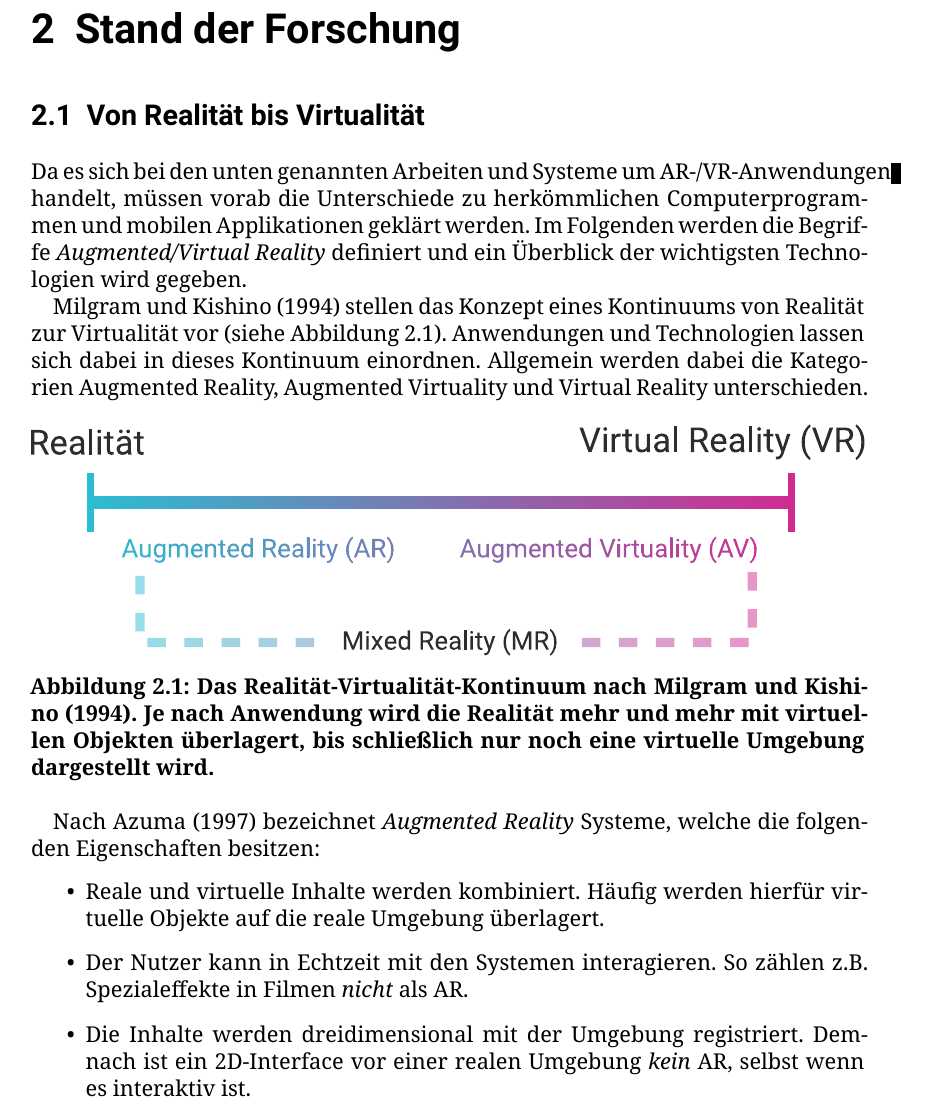
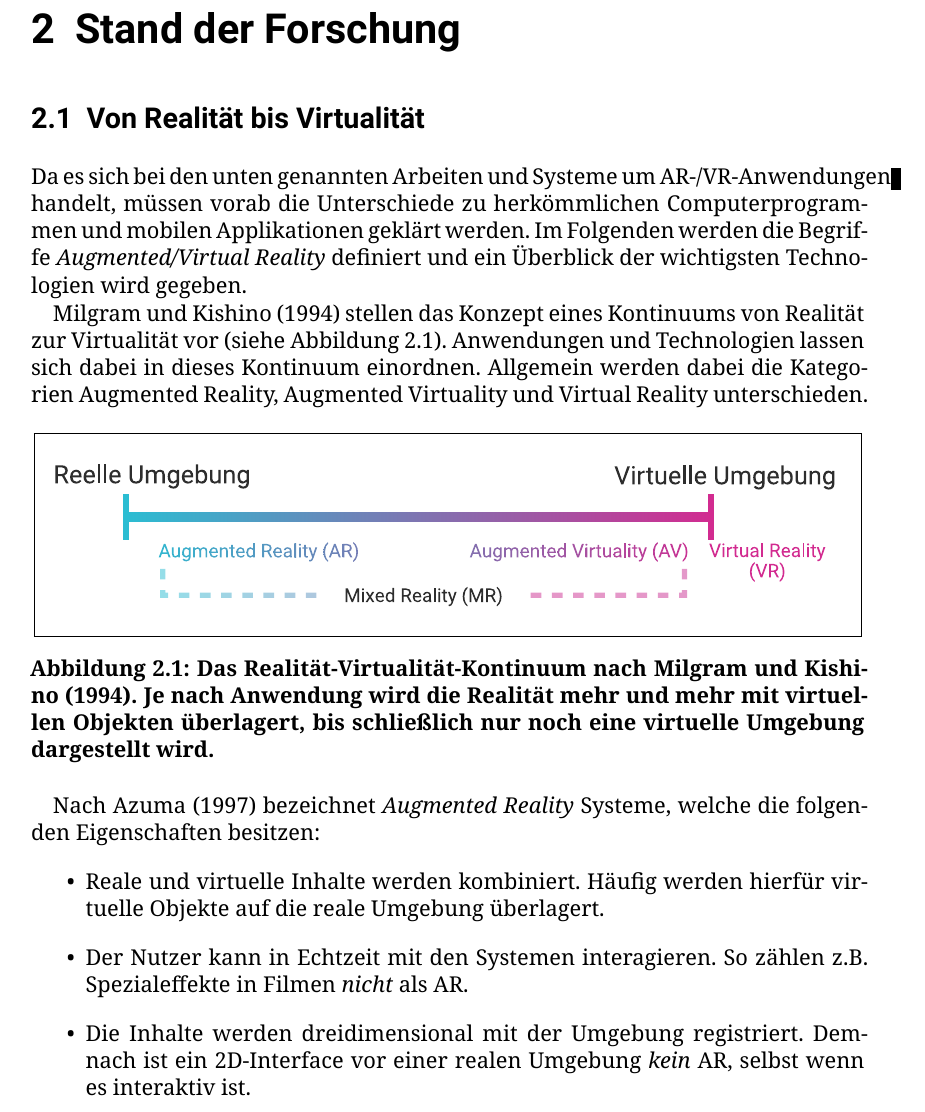
Before and after one commit to Mowalle/master-thesis, a LaTeX thesis (thesis/morawe_ralf_masterthesis.tex, which reads thesis/related_work.tex): part of page 11 of 20, cut so that both start at the same text. Compiled offline with XeLaTeX.

Commit message:
Improve ar-vr continuum graphic

```diff
--- a/thesis/related_work.tex
+++ b/thesis/related_work.tex
@@ -11,8 +11,9 @@ Allgemein werden dabei die Kategorien Augmented Reality, Augmented Virtuality un
 
 \begin{figure}[h]
     \centering
-    % TODO: Grafik sollte Reelle Umgebung <---> Virtuelle Umgebung sein (nicht VR).
-    \includegraphics[width=\textwidth]{figures/rv_kontinuum_milgram.pdf}
+    \fbox{%
+    \includegraphics[width=0.97\textwidth]{figures/rv_kontinuum_milgram.pdf}
+    }
     \caption{Das Realität-Virtualität-Kontinuum nach \textcite{Milgram1994}. Je nach Anwendung wird die Realität mehr und mehr mit virtuellen Objekten überlagert, bis schließlich nur noch eine virtuelle Umgebung dargestellt wird.}
     \label{fig:rv_kontinuum}
 \end{figure}
```
Also changed, not shown: thesis/figures/rv_kontinuum_milgram.pdf, thesis/figures/rv_kontinuum_milgram.svg, thesis/related_work.tex (1 more changed lines).
